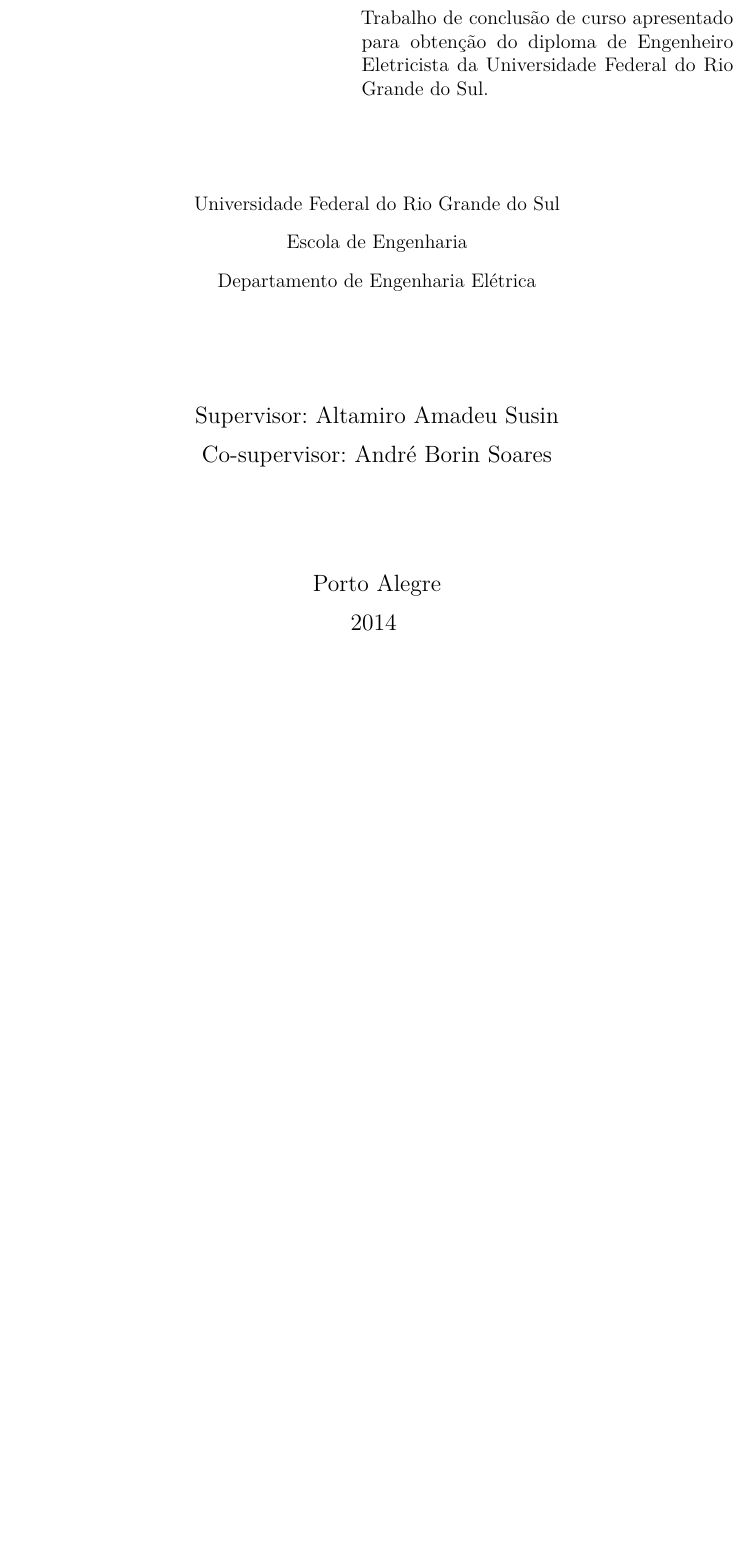
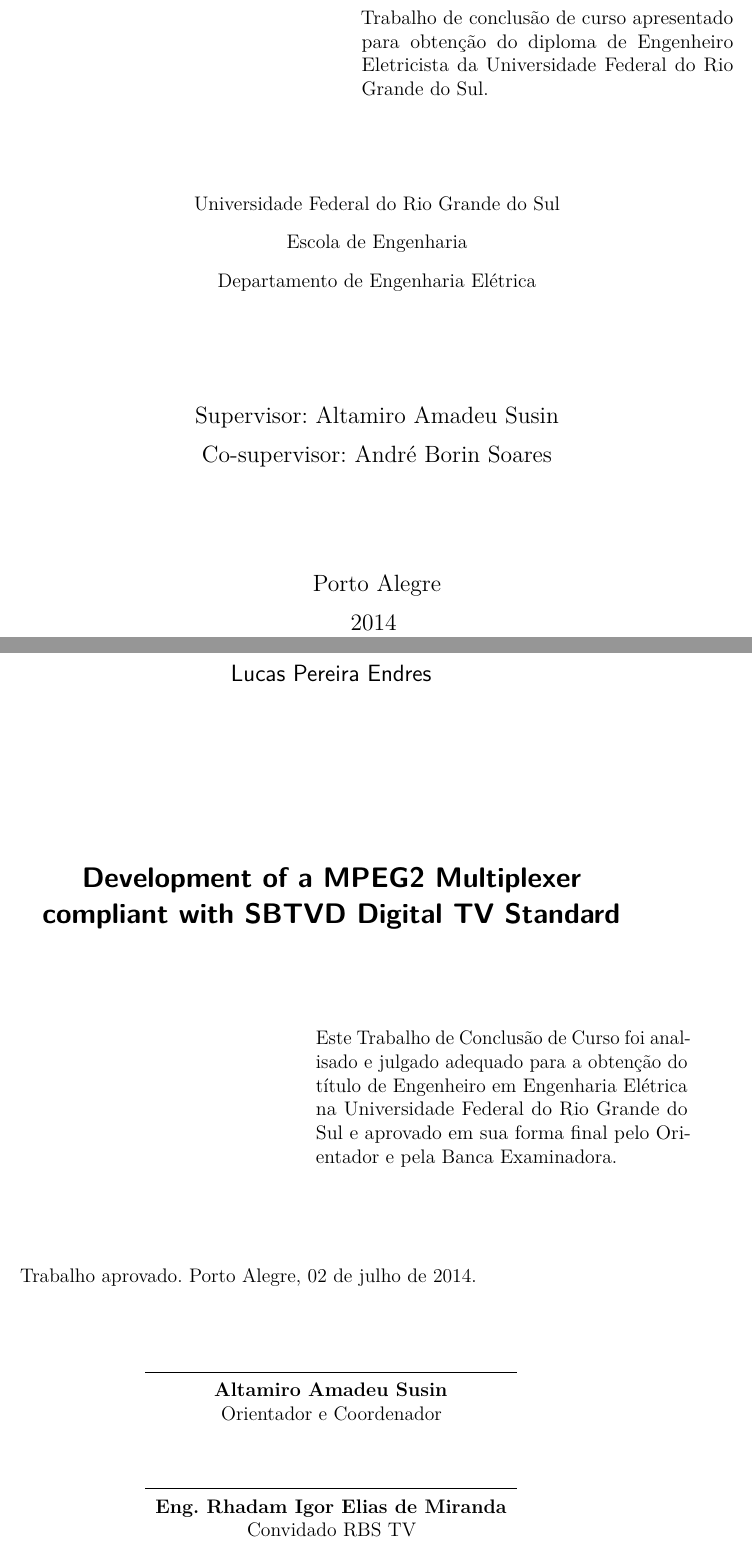
Before and after one commit to nasall2/TCC, a LaTeX thesis (relatorio/abntex2-modelos-1.9.2/abntex2-modelo-trabalho-academico.tex): part of page 3 of 100 before the commit and two parts of pages 3 and 4 of 104 after it, the two joined at a grey line, cut so that both start at the same text, the shorter picture padded with empty space. Compiled offline with pdfLaTeX.

Commit message:
Pre-Textual modifications (Approval sheet and acknowledgements)

```diff
--- a/relatorio/abntex2-modelos-1.9.2/abntex2-modelo-trabalho-academico.tex
+++ b/relatorio/abntex2-modelos-1.9.2/abntex2-modelo-trabalho-academico.tex
@@ -293,38 +293,18 @@
 %
 % \includepdf{folhadeaprovacao_final.pdf}
 %
-% \begin{folhadeaprovacao}
-
-  % \begin{center}
-    % {\ABNTEXchapterfont\large\imprimirautor}
-
-    % \vspace*{\fill}\vspace*{\fill}
-    % \begin{center}
-      % \ABNTEXchapterfont\bfseries\Large\imprimirtitulo
-    % \end{center}
-    % \vspace*{\fill}
-
-    % \hspace{.45\textwidth}
-    % \begin{minipage}{.5\textwidth}
-        % \imprimirpreambulo
-    % \end{minipage}%
-    % \vspace*{\fill}
-   % \end{center}
-
-   % Trabalho aprovado. \imprimirlocal, 04 de julho de 2014:
-
-   % \assinatura{\textbf{\imprimirorientador} \\ Orientador}
-   % \assinatura{\textbf{Sylvie Kerouedan} \\ Convidado Telecom Bretagne}
-   % \assinatura{\textbf{Fulano de Tal} \\ Convidado 2}
-   % \assinatura{\textbf{Professor} \\ Convidado 3}
-   % \assinatura{\textbf{Professor} \\ Convidado 4}
-
-   % \begin{center}
-    % \vspace*{0.5cm}
-    % {\large\imprimirlocal}
-    % \par
-    % {\large\imprimirdata}
-    % \vspace*{1cm}
-  % \end{center}
-
-% \end{folhadeaprovacao}
+\begin{folhadeaprovacao}
+
+  \begin{center}
+    {\ABNTEXchapterfont\large\imprimirautor}
+
+    \vspace*{\fill}\vspace*{\fill}
+    \begin{center}
+      \ABNTEXchapterfont\bfseries\Large\imprimirtitulo
+    \end{center}
+    \vspace*{\fill}
+
+    \hspace{.45\textwidth}
+    \begin{minipage}{.5\textwidth}
+        Este Trabalho de Conclusão de Curso foi analisado e julgado adequado para a obtenção do título de Engenheiro em Engenharia Elétrica na Universidade Federal do Rio Grande do Sul e aprovado em sua forma final pelo Orientador e pela Banca Examinadora.
+    \end{minipage}%
@@ -330,0 +316,3 @@
+   \assinatura{\textbf{\imprimirorientador} \\ Orientador e Coordenador}
+   \assinatura{\textbf{Eng. Rhadam Igor Elias de Miranda} \\ Convidado RBS TV}
+   \assinatura{\textbf{Prof. PhD. Sergio Bampi} \\ Convidado UFRGS}
```
Also changed, not shown: relatorio/abntex2-modelos-1.9.2/abntex2-modelo-trabalho-academico.tex (51 more changed lines), 1 other file.
